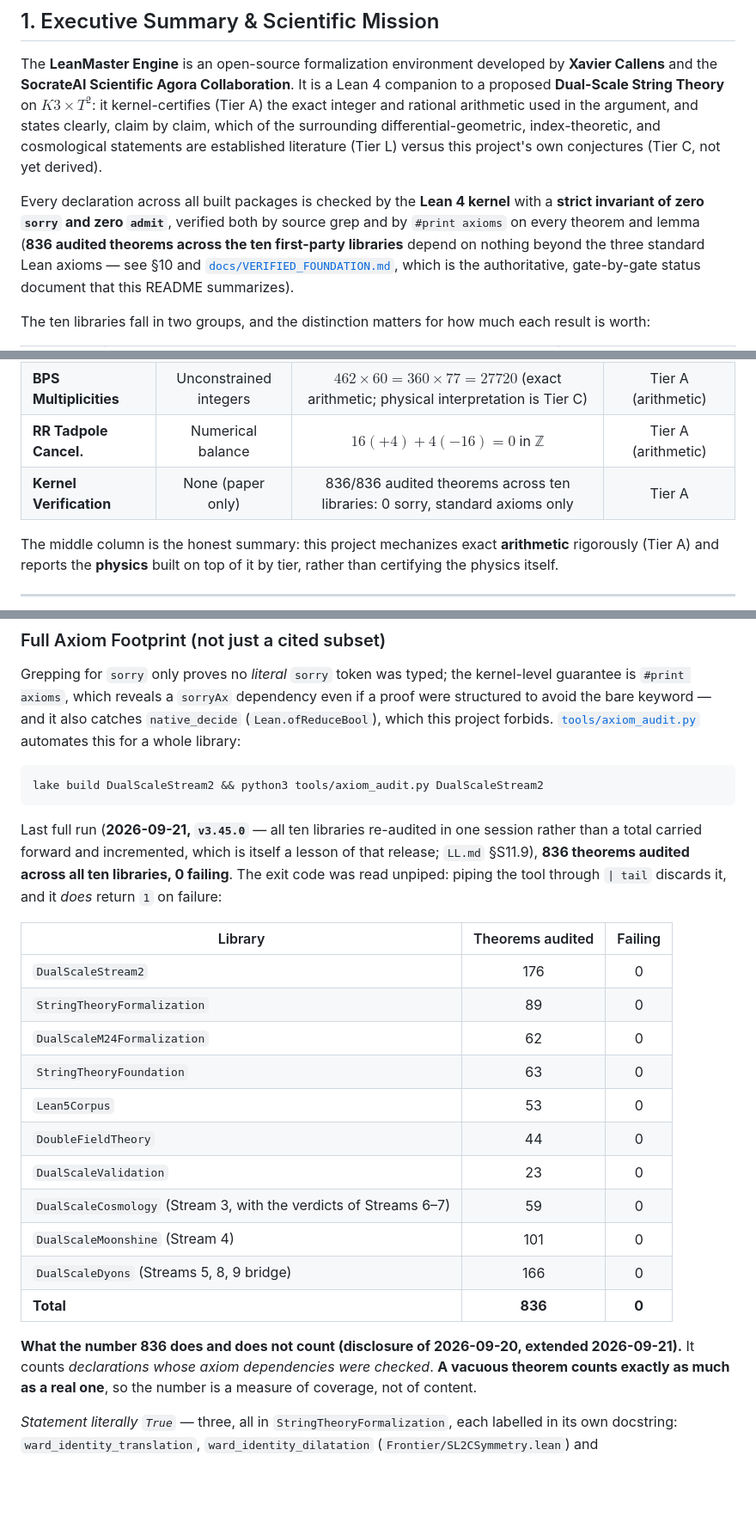
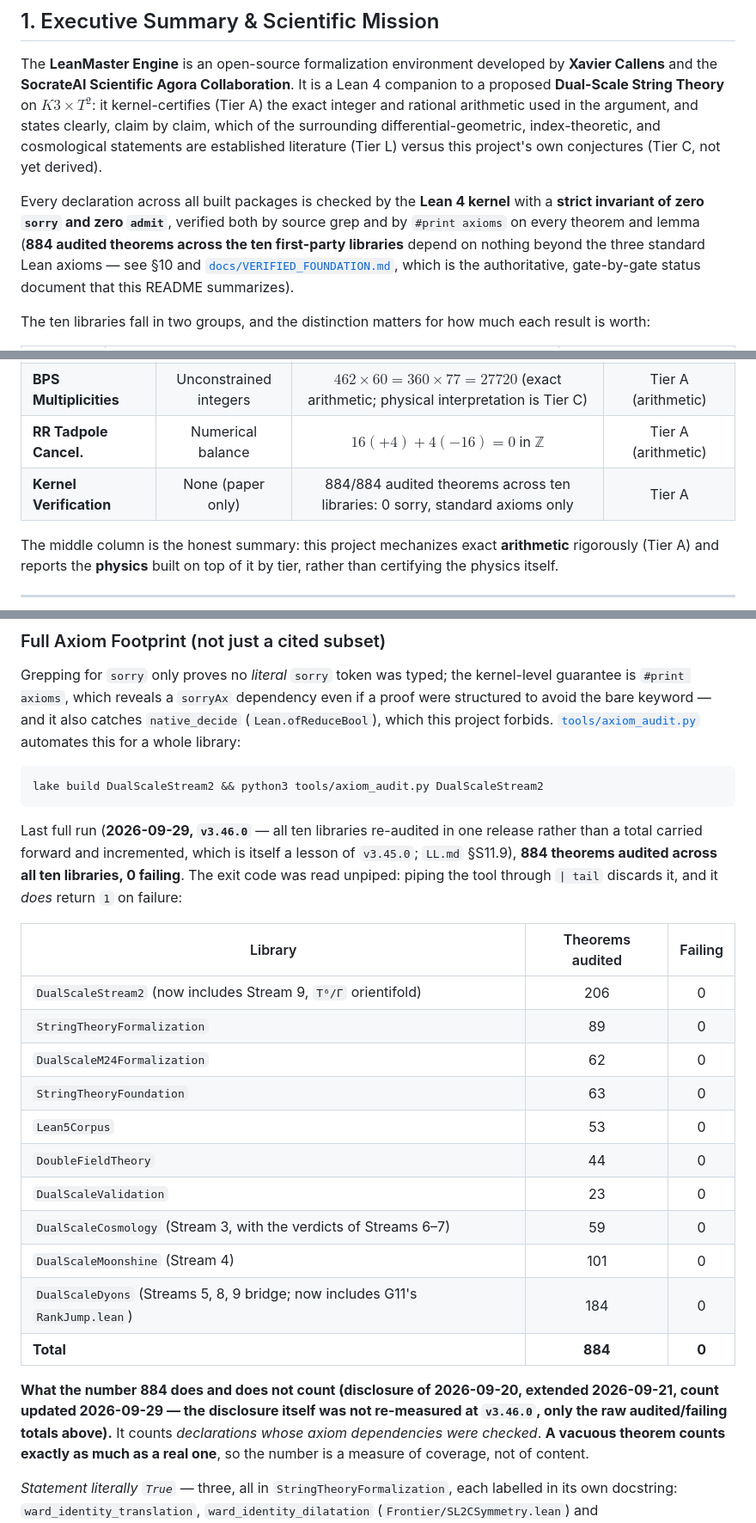
Before and after one commit to xaviercallens/SocrateAI-Scientific-Agora-LeanMaster, a Markdown page: README.md, 3 parts joined by grey strips. Shown at 86% size. GitHub-like rendering; blank space fills up the shorter version.

````diff
--- a/README.md
+++ b/README.md
@@ -40,7 +40,7 @@ literature (Tier L) versus this project's own conjectures (Tier C, not yet deriv
 
 Every declaration across all built packages is checked by the **Lean 4 kernel** with a **strict
 invariant of zero `sorry` and zero `admit`**, verified both by source grep and by `#print axioms` on
-every theorem and lemma (**836 audited theorems across the ten first-party libraries** depend on
+every theorem and lemma (**884 audited theorems across the ten first-party libraries** depend on
 nothing beyond the three standard Lean axioms — see §10 and
 [`docs/VERIFIED_FOUNDATION.md`](docs/VERIFIED_FOUNDATION.md), which is the authoritative,
 gate-by-gate status document that this README summarizes).
@@ -172,7 +172,7 @@ continuous parameter survives.
 | **Free Parameters** | Many continuous ($\sim 10^2 - 10^3$) | Conjectured zero, motivated by 5 integer facts | Tier C (conjecture, not a theorem) |
 | **BPS Multiplicities** | Unconstrained integers | $462 \times 60 = 360 \times 77 = 27720$ (exact arithmetic; physical interpretation is Tier C) | Tier A (arithmetic) |
 | **RR Tadpole Cancel.** | Numerical balance | $16(+4) + 4(-16) = 0$ in $\mathbb{Z}$ | Tier A (arithmetic) |
-| **Kernel Verification** | None (paper only) | 836/836 audited theorems across ten libraries: 0 sorry, standard axioms only | Tier A |
+| **Kernel Verification** | None (paper only) | 884/884 audited theorems across ten libraries: 0 sorry, standard axioms only | Tier A |
 
 The middle column is the honest summary: this project mechanizes exact **arithmetic** rigorously
 (Tier A) and reports the **physics** built on top of it by tier, rather than certifying the physics
@@ -506,14 +506,14 @@ bare keyword — and it also catches `native_decide` (`Lean.ofReduceBool`), whic
 ```bash
 lake build DualScaleStream2 && python3 tools/axiom_audit.py DualScaleStream2
 ```
-Last full run (**2026-09-21, `v3.45.0`** — all ten libraries re-audited in one session rather than a total
-carried forward and incremented, which is itself a lesson of that release; `LL.md` §S11.9),
-**836 theorems audited across all ten libraries, 0 failing**. The exit code was read unpiped: piping the tool
+Last full run (**2026-09-29, `v3.46.0`** — all ten libraries re-audited in one release rather than a total
+carried forward and incremented, which is itself a lesson of `v3.45.0`; `LL.md` §S11.9),
+**884 theorems audited across all ten libraries, 0 failing**. The exit code was read unpiped: piping the tool
 through `| tail` discards it, and it *does* return `1` on failure:
 
 | Library | Theorems audited | Failing |
 |---|:---:|:---:|
-| `DualScaleStream2` | 176 | 0 |
+| `DualScaleStream2` (now includes Stream 9, `T⁶/Γ` orientifold) | 206 | 0 |
 | `StringTheoryFormalization` | 89 | 0 |
 | `DualScaleM24Formalization` | 62 | 0 |
 | `StringTheoryFoundation` | 63 | 0 |
@@ -522,10 +522,12 @@ through `| tail` discards it, and it *does* return `1` on failure:
 | `DualScaleValidation` | 23 | 0 |
 | `DualScaleCosmology` (Stream 3, with the verdicts of Streams 6–7) | 59 | 0 |
 | `DualScaleMoonshine` (Stream 4) | 101 | 0 |
-| `DualScaleDyons` (Streams 5, 8, 9 bridge) | 166 | 0 |
-| **Total** | **836** | **0** |
+| `DualScaleDyons` (Streams 5, 8, 9 bridge; now includes G11's `RankJump.lean`) | 184 | 0 |
+| **Total** | **884** | **0** |
 
-**What the number 836 does and does not count (disclosure of 2026-09-20, extended 2026-09-21).** It counts
+**What the number 884 does and does not count (disclosure of 2026-09-20, extended 2026-09-21, count updated
+2026-09-29 — the disclosure itself was not re-measured at `v3.46.0`, only the raw audited/failing totals
+above).** It counts
 *declarations whose axiom dependencies were checked*. **A vacuous theorem counts exactly as much as a real
 one**, so the number is a measure of coverage, not of content.
 
````
Also changed, not shown: docs/VERIFIED_FOUNDATION.md (+50 -0 lines).
